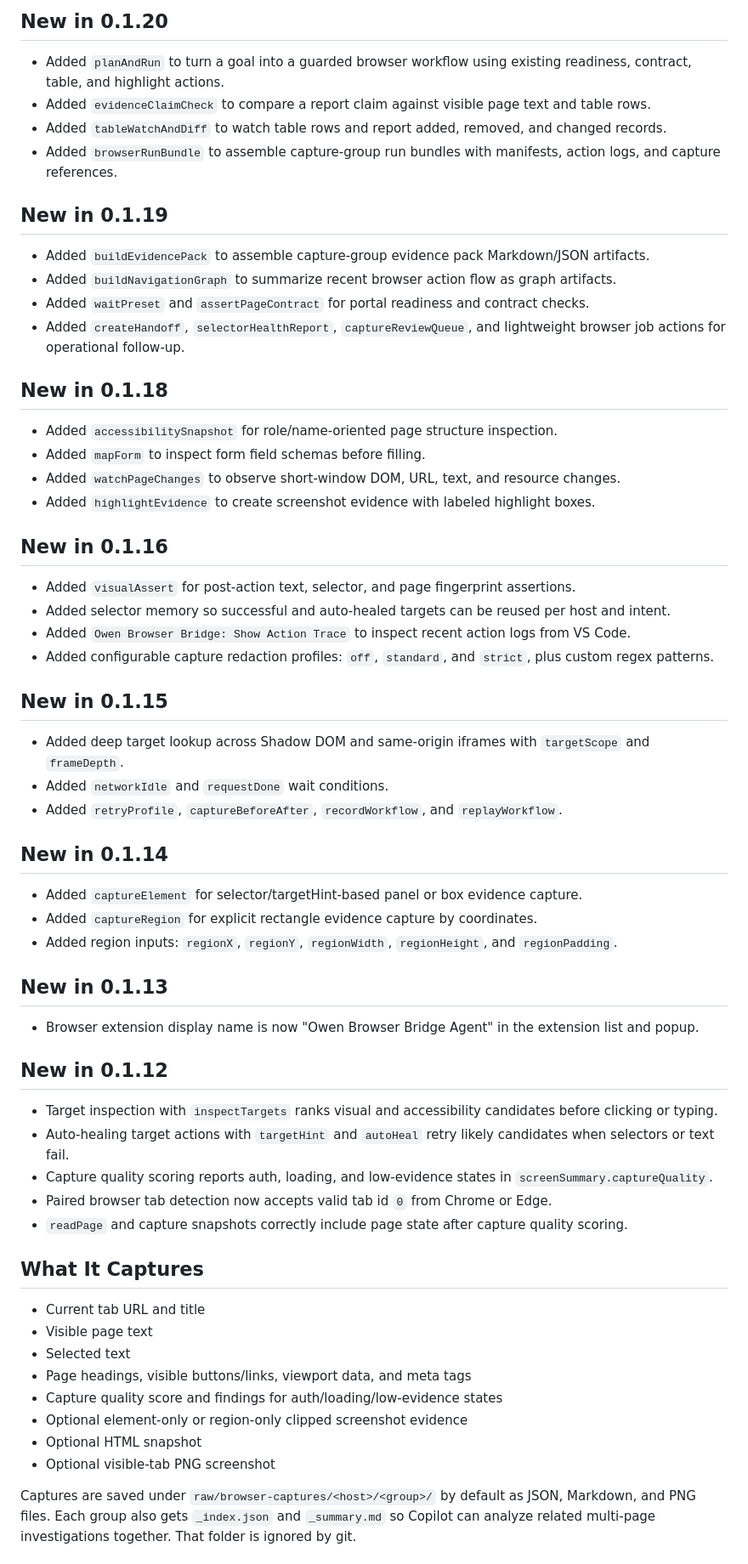
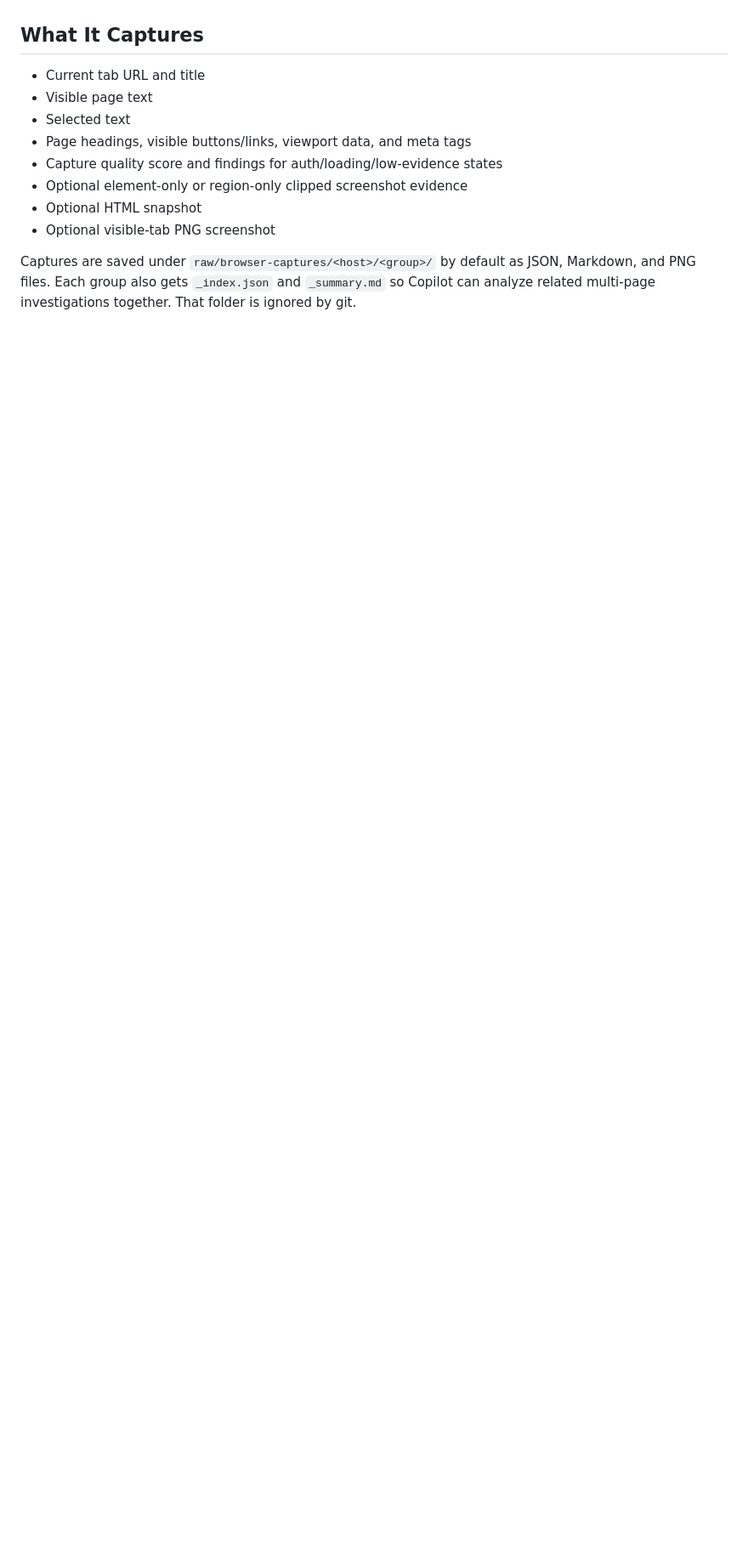
Before and after one commit to towishy/owen-extension, a Markdown page: README.md, the part around one of its changes. Shown at 85% size. Drawn GitHub-style; blank space fills up the shorter version.

Commit message:
docs: streamline recent release notes

```diff
--- a/README.md
+++ b/README.md
@@ -60,54 +13,3 @@ The initial target is Defender, Entra, Azure portal, and similar security invest
-## New in 0.1.20
-
-- Added `planAndRun` to turn a goal into a guarded browser workflow using existing readiness, contract, table, and highlight actions.
-- Added `evidenceClaimCheck` to compare a report claim against visible page text and table rows.
-- Added `tableWatchAndDiff` to watch table rows and report added, removed, and changed records.
-- Added `browserRunBundle` to assemble capture-group run bundles with manifests, action logs, and capture references.
-
-## New in 0.1.19
-
-- Added `buildEvidencePack` to assemble capture-group evidence pack Markdown/JSON artifacts.
-- Added `buildNavigationGraph` to summarize recent browser action flow as graph artifacts.
-- Added `waitPreset` and `assertPageContract` for portal readiness and contract checks.
-- Added `createHandoff`, `selectorHealthReport`, `captureReviewQueue`, and lightweight browser job actions for operational follow-up.
-
-## New in 0.1.18
-
-- Added `accessibilitySnapshot` for role/name-oriented page structure inspection.
-- Added `mapForm` to inspect form field schemas before filling.
-- Added `watchPageChanges` to observe short-window DOM, URL, text, and resource changes.
-- Added `highlightEvidence` to create screenshot evidence with labeled highlight boxes.
-
-## New in 0.1.16
-
-- Added `visualAssert` for post-action text, selector, and page fingerprint assertions.
-- Added selector memory so successful and auto-healed targets can be reused per host and intent.
-- Added `Owen Browser Bridge: Show Action Trace` to inspect recent action logs from VS Code.
-- Added configurable capture redaction profiles: `off`, `standard`, and `strict`, plus custom regex patterns.
-
-## New in 0.1.15
-
-- Added deep target lookup across Shadow DOM and same-origin iframes with `targetScope` and `frameDepth`.
-- Added `networkIdle` and `requestDone` wait conditions.
-- Added `retryProfile`, `captureBeforeAfter`, `recordWorkflow`, and `replayWorkflow`.
-
-## New in 0.1.14
-
-- Added `captureElement` for selector/targetHint-based panel or box evidence capture.
-- Added `captureRegion` for explicit rectangle evidence capture by coordinates.
-- Added region inputs: `regionX`, `regionY`, `regionWidth`, `regionHeight`, and `regionPadding`.
-
-## New in 0.1.13
-
-- Browser extension display name is now "Owen Browser Bridge Agent" in the extension list and popup.
-
-## New in 0.1.12
-
-- Target inspection with `inspectTargets` ranks visual and accessibility candidates before clicking or typing.
-- Auto-healing target actions with `targetHint` and `autoHeal` retry likely candidates when selectors or text fail.
-- Capture quality scoring reports auth, loading, and low-evidence states in `screenSummary.captureQuality`.
-- Paired browser tab detection now accepts valid tab id `0` from Chrome or Edge.
-- `readPage` and capture snapshots correctly include page state after capture quality scoring.
 
 ## What It Captures
 
```
Also changed, not shown: other parts of README.md (+24 -47 lines).
